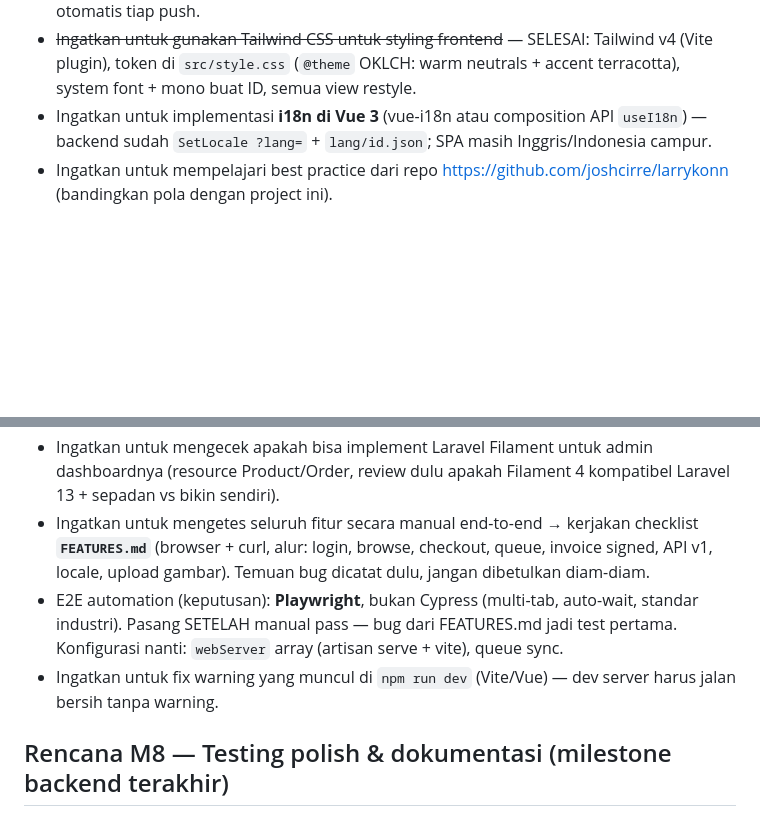
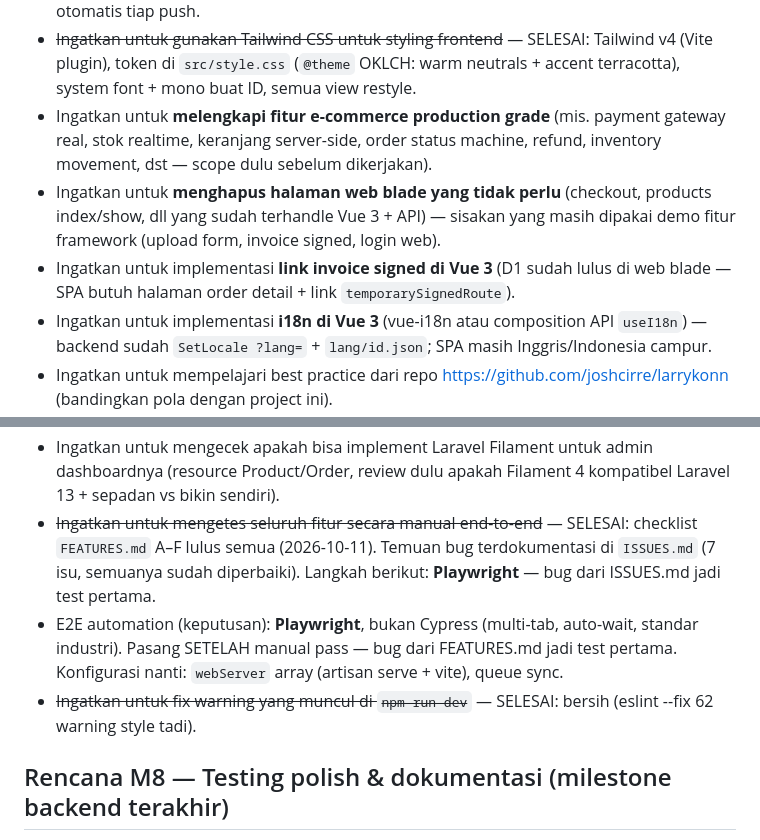
Before and after one commit to rizkytm/laravel-13-vue3-lab, a Markdown page: PROGRESS.md, 2 parts joined by grey strips. GitHub-like rendering; blank space fills up the shorter version.

```diff
--- a/PROGRESS.md
+++ b/PROGRESS.md
@@ -63,6 +63,14 @@ Reminder aksi (belum dikerjakan):
 - ~~Ingatkan untuk gunakan Tailwind CSS untuk styling frontend~~ — SELESAI:
   Tailwind v4 (Vite plugin), token di `src/style.css` (`@theme` OKLCH: warm
   neutrals + accent terracotta), system font + mono buat ID, semua view restyle.
+- Ingatkan untuk **melengkapi fitur e-commerce production grade** (mis. payment
+  gateway real, stok realtime, keranjang server-side, order status machine,
+  refund, inventory movement, dst — scope dulu sebelum dikerjakan).
+- Ingatkan untuk **menghapus halaman web blade yang tidak perlu** (checkout,
+  products index/show, dll yang sudah terhandle Vue 3 + API) — sisakan yang
+  masih dipakai demo fitur framework (upload form, invoice signed, login web).
+- Ingatkan untuk implementasi **link invoice signed di Vue 3** (D1 sudah lulus
+  di web blade — SPA butuh halaman order detail + link `temporarySignedRoute`).
 - Ingatkan untuk implementasi **i18n di Vue 3** (vue-i18n atau composition
   API `useI18n`) — backend sudah `SetLocale ?lang=` + `lang/id.json`; SPA
   masih Inggris/Indonesia campur.
@@ -82,15 +90,15 @@ Reminder aksi (belum dikerjakan):
 - Ingatkan untuk mengecek apakah bisa implement Laravel Filament untuk
   admin dashboardnya (resource Product/Order, review dulu apakah Filament 4
   kompatibel Laravel 13 + sepadan vs bikin sendiri).
-- Ingatkan untuk mengetes seluruh fitur secara manual end-to-end → kerjakan
-  checklist **`FEATURES.md`** (browser + curl, alur: login, browse, checkout,
-  queue, invoice signed, API v1, locale, upload gambar). Temuan bug dicatat
-  dulu, jangan dibetulkan diam-diam.
+- ~~Ingatkan untuk mengetes seluruh fitur secara manual end-to-end~~ —
+  SELESAI: checklist `FEATURES.md` A–F lulus semua (2026-10-11). Temuan bug
+  terdokumentasi di `ISSUES.md` (7 isu, semuanya sudah diperbaiki).
+  Langkah berikut: **Playwright** — bug dari ISSUES.md jadi test pertama.
 - E2E automation (keputusan): **Playwright**, bukan Cypress (multi-tab, auto-wait,
   standar industri). Pasang SETELAH manual pass — bug dari FEATURES.md jadi test
   pertama. Konfigurasi nanti: `webServer` array (artisan serve + vite), queue sync.
-- Ingatkan untuk fix warning yang muncul di `npm run dev` (Vite/Vue) —
-  dev server harus jalan bersih tanpa warning.
+- ~~Ingatkan untuk fix warning yang muncul di `npm run dev`~~ — SELESAI:
+  bersih (eslint --fix 62 warning style tadi).
 
 ## Rencana M8 — Testing polish & dokumentasi (milestone backend terakhir)
 
```
Also changed, not shown: FEATURES.md (+17 -9 lines).
